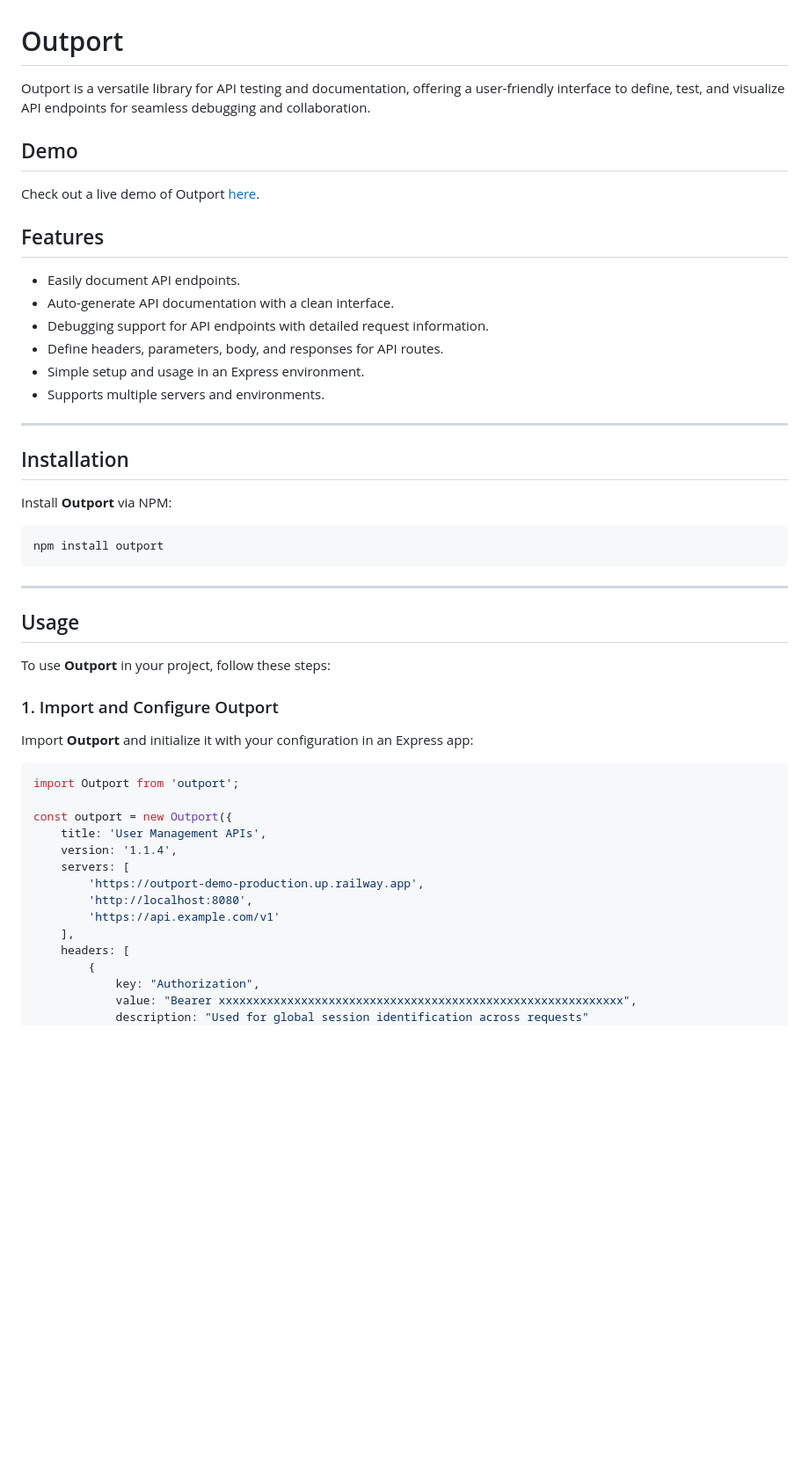
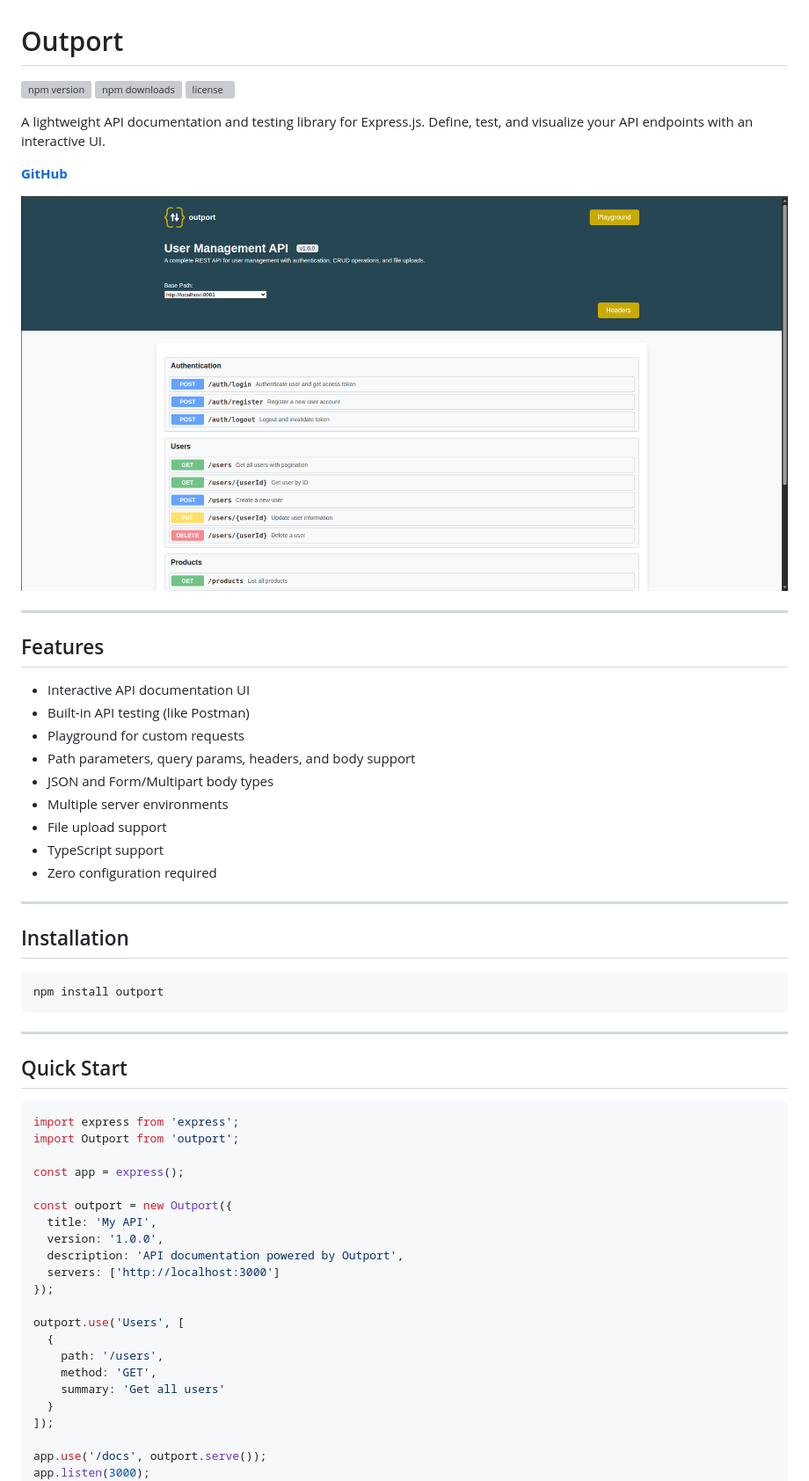
Before and after one commit to GMShahzaib/outport, a Markdown page: README.md, the part around the change printed below. Shown: that part at 88% size. Drawn GitHub-style; pictures changed too: screenshot.png (added); blank space fills up the shorter version; grey boxes are pictures that could not be loaded.

````diff
--- a/README.md
+++ b/README.md
@@ -1,52 +1,63 @@
 # Outport
 
-Outport is a versatile library for API testing and documentation, offering a user-friendly interface to define, test, and visualize API endpoints for seamless debugging and collaboration.
+[![npm version](https://img.shields.io/npm/v/outport.svg)](https://www.npmjs.com/package/outport)
+[![npm downloads](https://img.shields.io/npm/dm/outport.svg)](https://www.npmjs.com/package/outport)
+[![license](https://img.shields.io/npm/l/outport.svg)](https://github.com/GMShahzaib/outport/blob/main/LICENSE)
 
-## Demo
+A lightweight API documentation and testing library for Express.js. Define, test, and visualize your API endpoints with an interactive UI.
 
-Check out a live demo of Outport [here](https://bugstuck.com/docs/).
+**[GitHub](https://github.com/GMShahzaib/outport)**
+
+![Outport Screenshot](./screenshot.png)
+
+---
 
 ## Features
 
-- Easily document API endpoints.
-- Auto-generate API documentation with a clean interface.
-- Debugging support for API endpoints with detailed request information.
-- Define headers, parameters, body, and responses for API routes.
-- Simple setup and usage in an Express environment.
-- Supports multiple servers and environments.
+- Interactive API documentation UI
+- Built-in API testing (like Postman)
+- Playground for custom requests
+- Path parameters, query params, headers, and body support
+- JSON and Form/Multipart body types
+- Multiple server environments
+- File upload support
+- TypeScript support
+- Zero configuration required
 
 ---
 
 ## Installation
 
-Install **Outport** via NPM:
-
 ```bash
 npm install outport
 ```
+
 ---
 
-## Usage
-
-To use **Outport** in your project, follow these steps:
-
-### 1. Import and Configure Outport
-
-Import **Outport** and initialize it with your configuration in an Express app:
+## Quick Start
 
 ```javascript
+import express from 'express';
 import Outport from 'outport';
 
+const app = express();
+
 const outport = new Outport({
-    title: 'User Management APIs',
-    version: '1.1.4',
-    servers: [
-        'https://outport-demo-production.up.railway.app',
-        'http://localhost:8080',
-        'https://api.example.com/v1'
-    ],
-    headers: [
-        {
-            key: "Authorization",
-            value: "Bearer xxxxxxxxxxxxxxxxxxxxxxxxxxxxxxxxxxxxxxxxxxxxxxxxxxxxxxxxxxx",
-            description: "Used for global session identification across requests"
+  title: 'My API',
+  version: '1.0.0',
+  description: 'API documentation powered by Outport',
+  servers: ['http://localhost:3000']
+});
+
+outport.use('Users', [
+  {
+    path: '/users',
+    method: 'GET',
+    summary: 'Get all users'
+  }
+]);
+
+app.use('/docs', outport.serve());
+app.listen(3000);
+```
+
````
Also changed, not shown: other parts of README.md (+325 -83 lines), CONTRIBUTING.md (+133 -72 lines), 1 other file.
